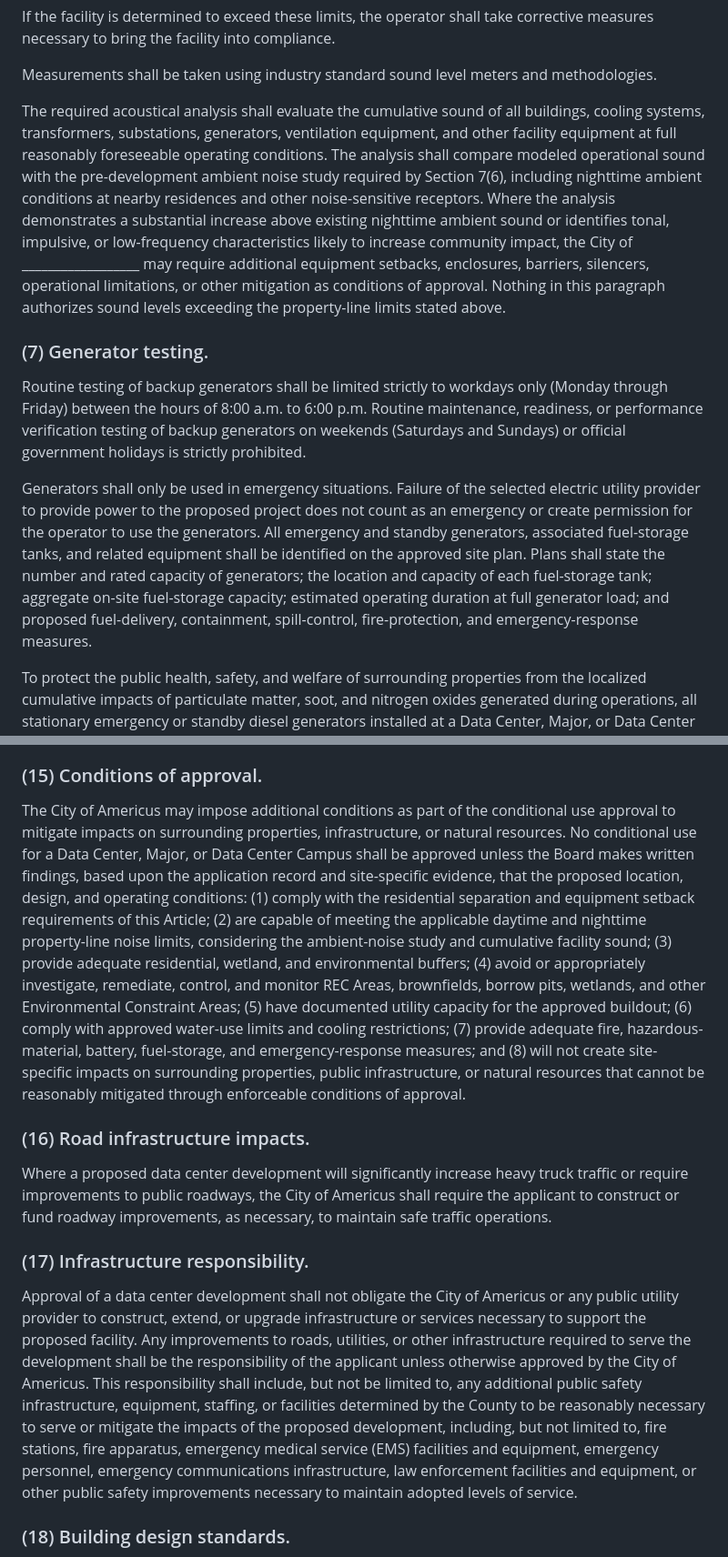
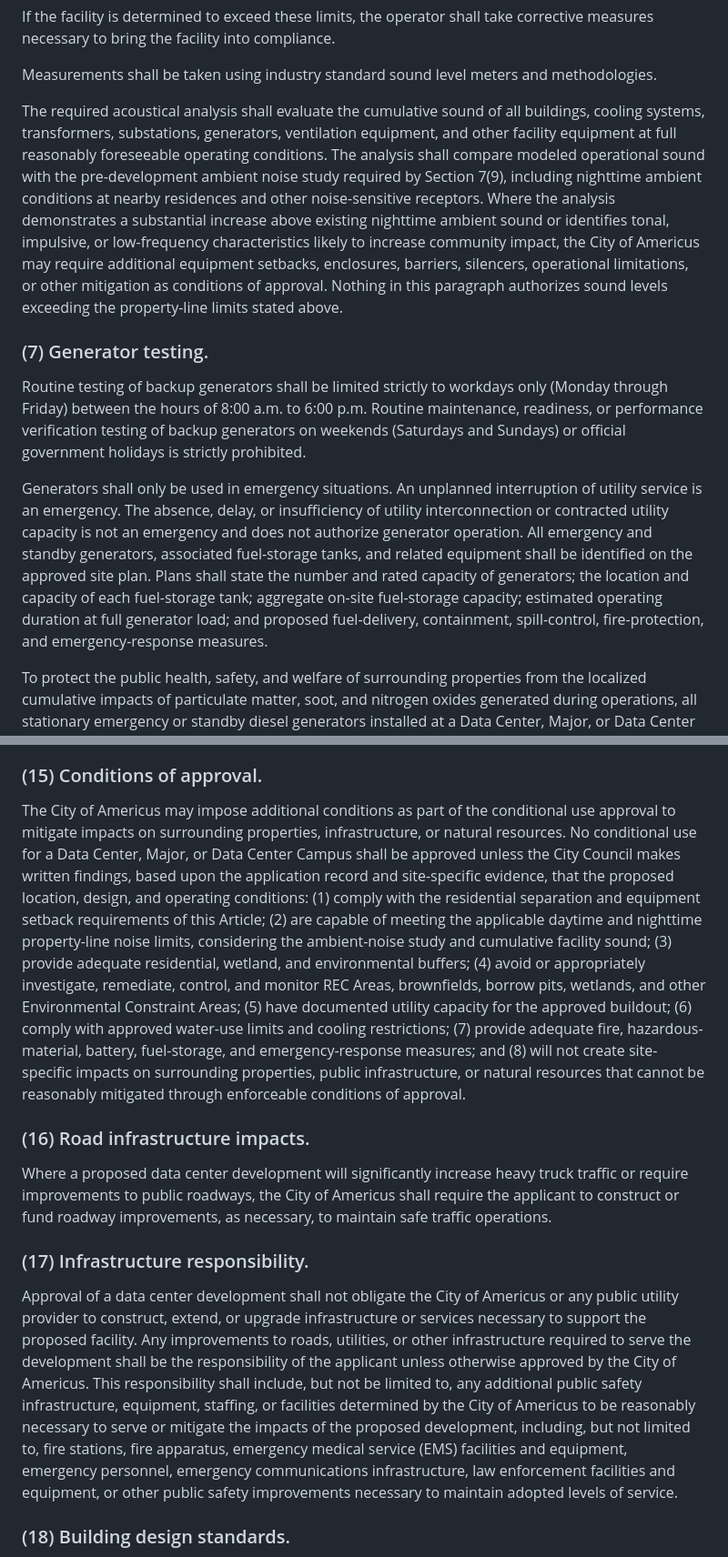
Before and after one commit to kevindowling/SumterDataCenterReadiness, a Markdown page: ordinance/model-ordinance-v6.md, 2 parts joined by grey strips. Shown at 91% size. GitHub-like rendering.

```diff
--- a/ordinance/model-ordinance-v6.md
+++ b/ordinance/model-ordinance-v6.md
@@ -198,13 +204,13 @@ If the facility is determined to exceed these limits, the operator shall take co
 
 Measurements shall be taken using industry standard sound level meters and methodologies.
 
-The required acoustical analysis shall evaluate the cumulative sound of all buildings, cooling systems, transformers, substations, generators, ventilation equipment, and other facility equipment at full reasonably foreseeable operating conditions. The analysis shall compare modeled operational sound with the pre-development ambient noise study required by Section 7(6), including nighttime ambient conditions at nearby residences and other noise-sensitive receptors. Where the analysis demonstrates a substantial increase above existing nighttime ambient sound or identifies tonal, impulsive, or low-frequency characteristics likely to increase community impact, the City of __________________ may require additional equipment setbacks, enclosures, barriers, silencers, operational limitations, or other mitigation as conditions of approval. Nothing in this paragraph authorizes sound levels exceeding the property-line limits stated above.
+The required acoustical analysis shall evaluate the cumulative sound of all buildings, cooling systems, transformers, substations, generators, ventilation equipment, and other facility equipment at full reasonably foreseeable operating conditions. The analysis shall compare modeled operational sound with the pre-development ambient noise study required by Section 7(9), including nighttime ambient conditions at nearby residences and other noise-sensitive receptors. Where the analysis demonstrates a substantial increase above existing nighttime ambient sound or identifies tonal, impulsive, or low-frequency characteristics likely to increase community impact, the City of Americus may require additional equipment setbacks, enclosures, barriers, silencers, operational limitations, or other mitigation as conditions of approval. Nothing in this paragraph authorizes sound levels exceeding the property-line limits stated above.
 
 ### (7) Generator testing.
 
 Routine testing of backup generators shall be limited strictly to workdays only (Monday through Friday) between the hours of 8:00 a.m. to 6:00 p.m. Routine maintenance, readiness, or performance verification testing of backup generators on weekends (Saturdays and Sundays) or official government holidays is strictly prohibited.
 
-Generators shall only be used in emergency situations.  Failure of the selected electric utility provider to provide power to the proposed project does not count as an emergency or create permission for the operator to use the generators.   All emergency and standby generators, associated fuel-storage tanks, and related equipment shall be identified on the approved site plan. Plans shall state the number and rated capacity of generators; the location and capacity of each fuel-storage tank; aggregate on-site fuel-storage capacity; estimated operating duration at full generator load; and proposed fuel-delivery, containment, spill-control, fire-protection, and emergency-response measures.
+Generators shall only be used in emergency situations.  An unplanned interruption of utility service is an emergency. The absence, delay, or insufficiency of utility interconnection or contracted utility capacity is not an emergency and does not authorize generator operation.   All emergency and standby generators, associated fuel-storage tanks, and related equipment shall be identified on the approved site plan. Plans shall state the number and rated capacity of generators; the location and capacity of each fuel-storage tank; aggregate on-site fuel-storage capacity; estimated operating duration at full generator load; and proposed fuel-delivery, containment, spill-control, fire-protection, and emergency-response measures.
 
 To protect the public health, safety, and welfare of surrounding properties from the localized cumulative impacts of particulate matter, soot, and nitrogen oxides generated during operations, all stationary emergency or standby diesel generators installed at a Data Center, Major, or Data Center Campus shall be factory-certified to meet U.S. EPA Tier 4 Final emissions standards, or shall be equipped with verified add-on emission control systems (including, but not limited to, Selective Catalytic Reduction systems and diesel particulate filters) that reduce emissions to a level fully equivalent to Tier 4 Final standards as verified by the state environmental permitting agency at the time of building permit review. The installation or operation of unmitigated Tier 2 or Tier 3 backup generators for new Major or Campus developments is strictly prohibited.
 
@@ -286,7 +292,7 @@ Off-street parking for data center facilities shall be provided in accordance wi
 
 ### (15) Conditions of approval.
 
-The City of Americus may impose additional conditions as part of the conditional use approval to mitigate impacts on surrounding properties, infrastructure, or natural resources. No conditional use for a Data Center, Major, or Data Center Campus shall be approved unless the Board makes written findings, based upon the application record and site-specific evidence, that the proposed location, design, and operating conditions: (1) comply with the residential separation and equipment setback requirements of this Article; (2) are capable of meeting the applicable daytime and nighttime property-line noise limits, considering the ambient-noise study and cumulative facility sound; (3) provide adequate residential, wetland, and environmental buffers; (4) avoid or appropriately investigate, remediate, control, and monitor REC Areas, brownfields, borrow pits, wetlands, and other Environmental Constraint Areas; (5) have documented utility capacity for the approved buildout; (6) comply with approved water-use limits and cooling restrictions; (7) provide adequate fire, hazardous-material, battery, fuel-storage, and emergency-response measures; and (8) will not create site-specific impacts on surrounding properties, public infrastructure, or natural resources that cannot be reasonably mitigated through enforceable conditions of approval.
+The City of Americus may impose additional conditions as part of the conditional use approval to mitigate impacts on surrounding properties, infrastructure, or natural resources. No conditional use for a Data Center, Major, or Data Center Campus shall be approved unless the City Council makes written findings, based upon the application record and site-specific evidence, that the proposed location, design, and operating conditions: (1) comply with the residential separation and equipment setback requirements of this Article; (2) are capable of meeting the applicable daytime and nighttime property-line noise limits, considering the ambient-noise study and cumulative facility sound; (3) provide adequate residential, wetland, and environmental buffers; (4) avoid or appropriately investigate, remediate, control, and monitor REC Areas, brownfields, borrow pits, wetlands, and other Environmental Constraint Areas; (5) have documented utility capacity for the approved buildout; (6) comply with approved water-use limits and cooling restrictions; (7) provide adequate fire, hazardous-material, battery, fuel-storage, and emergency-response measures; and (8) will not create site-specific impacts on surrounding properties, public infrastructure, or natural resources that cannot be reasonably mitigated through enforceable conditions of approval.
 
 ### (16) Road infrastructure impacts.
 
@@ -294,7 +300,7 @@ Where a proposed data center development will significantly increase heavy truck
 
 ### (17) Infrastructure responsibility.
 
-Approval of a data center development shall not obligate the City of Americus or any public utility provider to construct, extend, or upgrade infrastructure or services necessary to support the proposed facility. Any improvements to roads, utilities, or other infrastructure required to serve the development shall be the responsibility of the applicant unless otherwise approved by the City of Americus. This responsibility shall include, but not be limited to, any additional public safety infrastructure, equipment, staffing, or facilities determined by the County to be reasonably necessary to serve or mitigate the impacts of the proposed development, including, but not limited to, fire stations, fire apparatus, emergency medical service (EMS) facilities and equipment, emergency personnel, emergency communications infrastructure, law enforcement facilities and equipment, or other public safety improvements necessary to maintain adopted levels of service.
+Approval of a data center development shall not obligate the City of Americus or any public utility provider to construct, extend, or upgrade infrastructure or services necessary to support the proposed facility. Any improvements to roads, utilities, or other infrastructure required to serve the development shall be the responsibility of the applicant unless otherwise approved by the City of Americus. This responsibility shall include, but not be limited to, any additional public safety infrastructure, equipment, staffing, or facilities determined by the City of Americus to be reasonably necessary to serve or mitigate the impacts of the proposed development, including, but not limited to, fire stations, fire apparatus, emergency medical service (EMS) facilities and equipment, emergency personnel, emergency communications infrastructure, law enforcement facilities and equipment, or other public safety improvements necessary to maintain adopted levels of service.
 
 ### (18) Building design standards.
 
```
Also changed, not shown: other parts of ordinance/model-ordinance-v6.md (+47 -41 lines).
